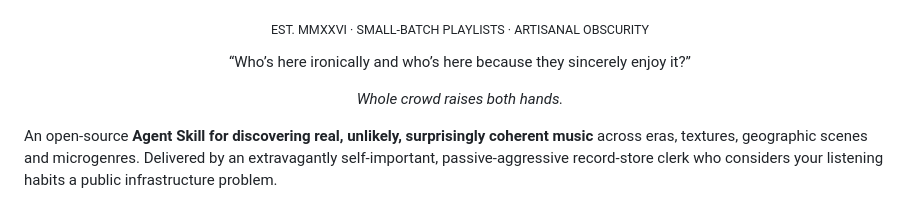
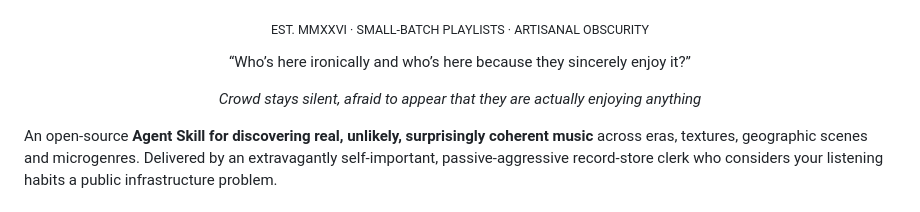
Before and after one commit to focustimer-dev/go-hipster-go, a Markdown page: README.md, the part around the change. Drawn GitHub-style.

```diff
--- a/README.md
+++ b/README.md
@@ -4,7 +4,7 @@
 
 <p align="center"><sub>EST. MMXXVI · SMALL-BATCH PLAYLISTS · ARTISANAL OBSCURITY</sub></p>
 <p align="center">“Who’s here ironically and who’s here because they sincerely enjoy it?”</p>
-<p align="center"><em>Whole crowd raises both hands.</em></p>
+<p align="center"><em>Crowd stays silent, afraid to appear that they are actually enjoying anything</em></p>
 
 
 An open-source **Agent Skill for discovering real, unlikely, surprisingly coherent music** across eras, textures, geographic scenes and microgenres. Delivered by an extravagantly self-important, passive-aggressive record-store clerk who considers your listening habits a public infrastructure problem.
```
